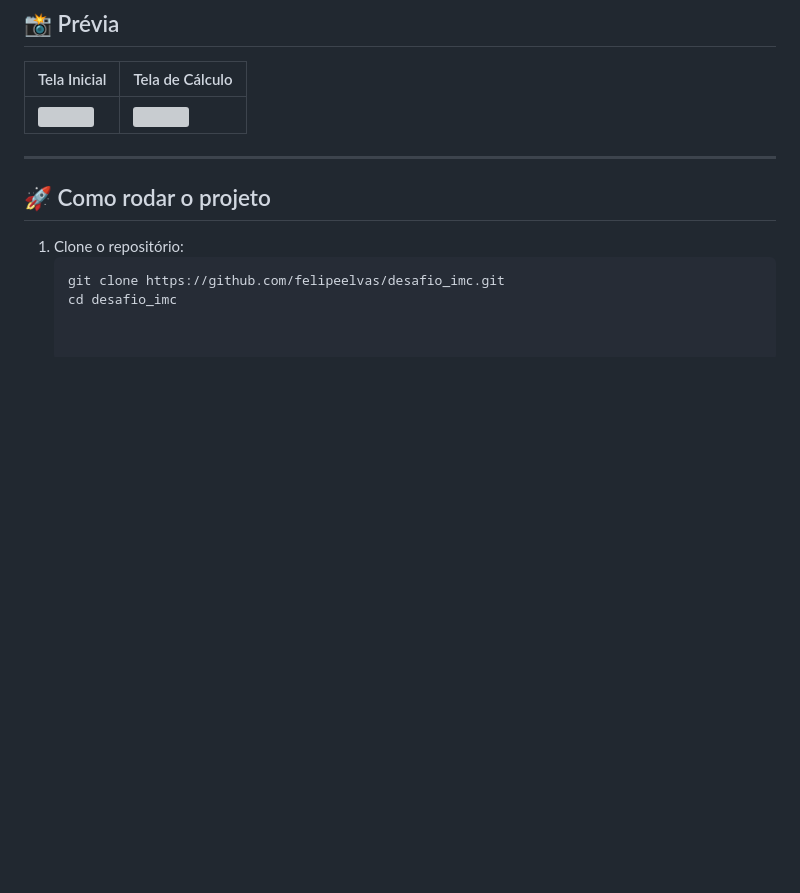
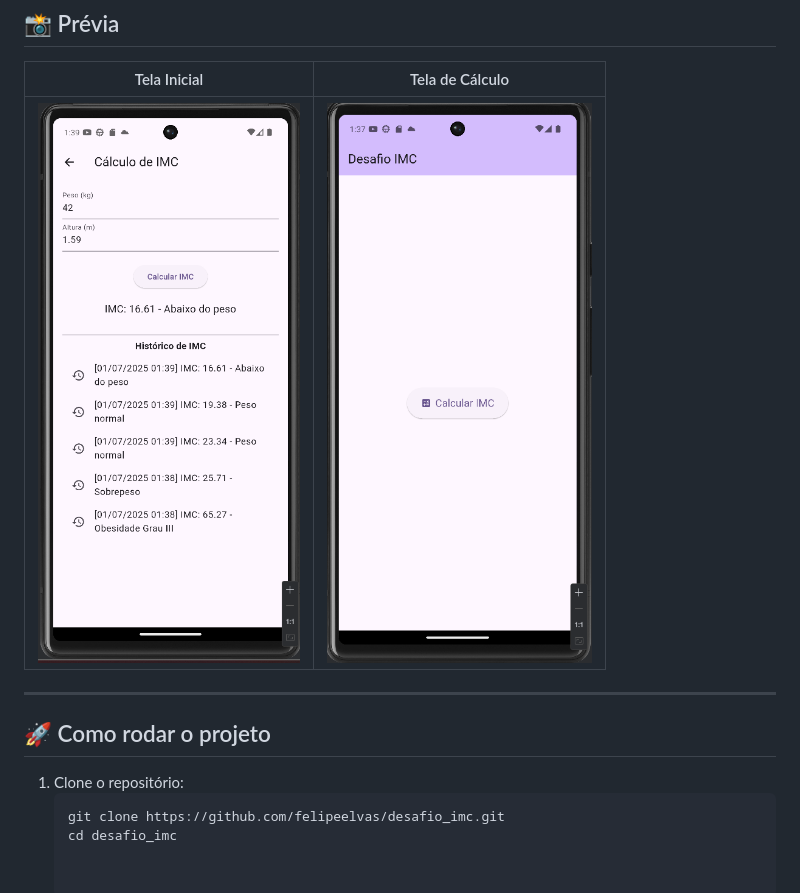
Before and after one commit to felipeelvas/desafio_imc, a Markdown page: README.md, the part around the change printed below. GitHub-like rendering; pictures changed too: docs/tela_calculo.png (added), docs/tela_inicial.png (added); blank space fills up the shorter version; grey boxes are pictures that could not be loaded.

Commit message:
add foto telas

```diff
--- a/README.md
+++ b/README.md
@@ -20,6 +19,6 @@ Este é um desafio prático que desenvolvi em Flutter para calcular o Índice de
 | Tela Inicial | Tela de Cálculo |
-|--------------|----------------|
-| ![](docs/home.png) | ![](docs/imc_screen.png) |
+|--------------|-----------------|
+| ![](docs/tela_inicial.png) | ![](docs/tela_calculo.png) |
 
 ---
 
```
Also changed, not shown: other parts of README.md (+0 -1 lines).
